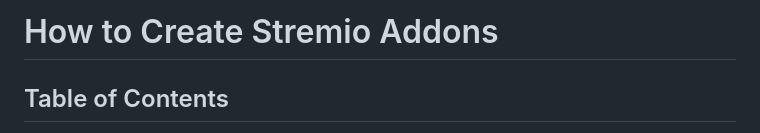
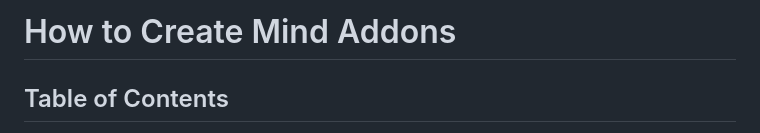
Before and after one commit to dumkof22/mind-plugins, a Markdown page: MAKE-ADDONS.md, the part around the change. GitHub-like rendering.

```diff
--- a/MAKE-ADDONS.md
+++ b/MAKE-ADDONS.md
@@ -1,4 +1,4 @@
-# How to Create Stremio Addons
+# How to Create Mind Addons
 
 ## Table of Contents
 - [Overview](#overview)
```
